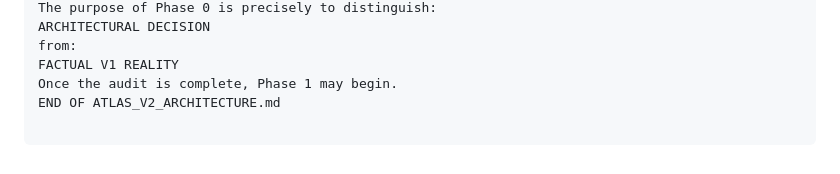
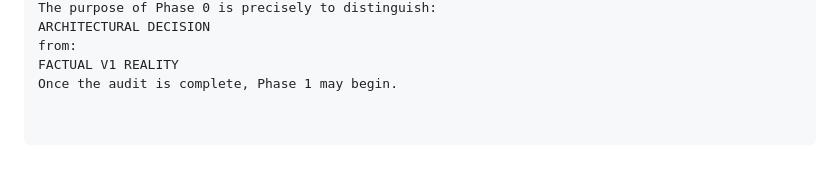
Before and after one commit to manjerico/atlas, a Markdown page: ATLAS_V2_ARCHITECTURE.md, the part around the change. Drawn GitHub-style.

```diff
--- a/ATLAS_V2_ARCHITECTURE.md
+++ b/ATLAS_V2_ARCHITECTURE.md
@@ -1834,4 +1834,3 @@ ARCHITECTURAL DECISION
 from:
 FACTUAL V1 REALITY
 Once the audit is complete, Phase 1 may begin.
-END OF ATLAS_V2_ARCHITECTURE.md
```
